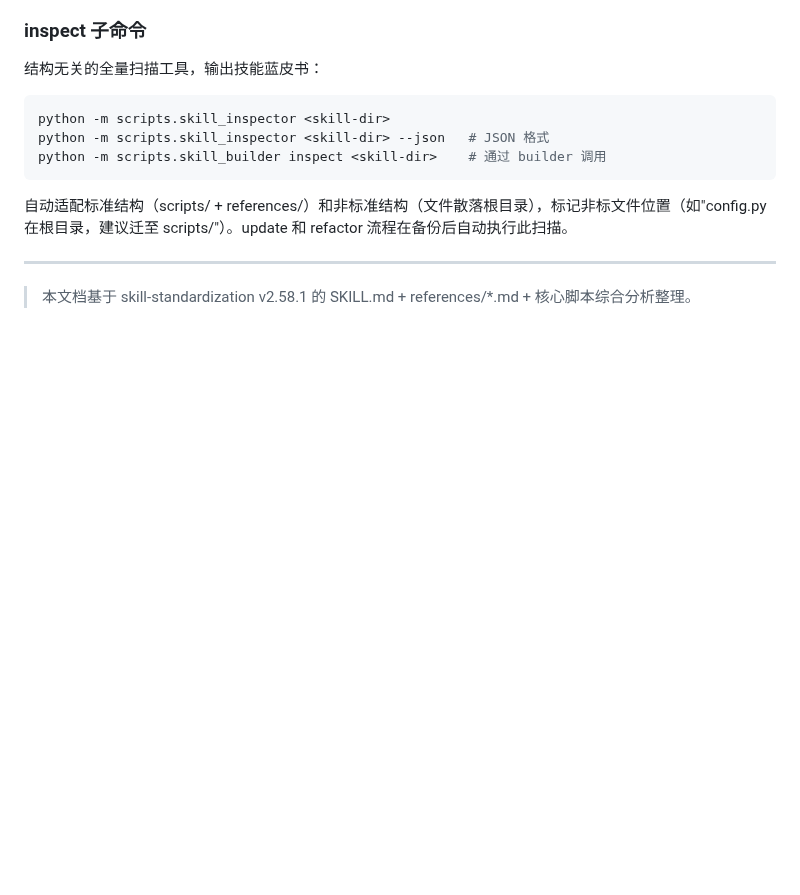
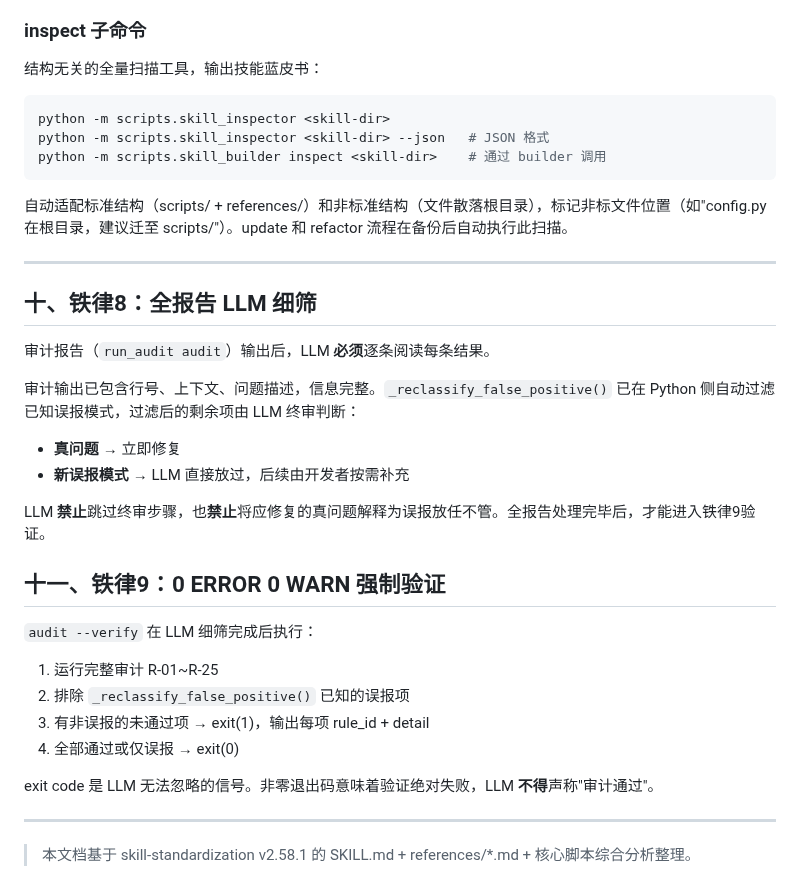
Before and after one commit to Ldxs001/workbuddy-skills, a Markdown page: skill-standardization-architecture.md, the part around the change. Drawn GitHub-style; blank space fills up the shorter version.

Commit message:
docs: add standalone 铁律8(全报告LLM细筛) and 铁律9 section

```diff
--- a/skill-standardization-architecture.md
+++ b/skill-standardization-architecture.md
@@ -604,4 +604,28 @@ python -m scripts.skill_builder inspect <skill-dir>    # 通过 builder 调用
 
 ---
 
+## 十、铁律8：全报告 LLM 细筛
+
+审计报告（`run_audit audit`）输出后，LLM **必须**逐条阅读每条结果。
+
+审计输出已包含行号、上下文、问题描述，信息完整。`_reclassify_false_positive()` 已在 Python 侧自动过滤已知误报模式，过滤后的剩余项由 LLM 终审判断：
+
+- **真问题** → 立即修复
+- **新误报模式** → LLM 直接放过，后续由开发者按需补充
+
+LLM **禁止**跳过终审步骤，也**禁止**将应修复的真问题解释为误报放任不管。全报告处理完毕后，才能进入铁律9验证。
+
+## 十一、铁律9：0 ERROR 0 WARN 强制验证
+
+`audit --verify` 在 LLM 细筛完成后执行：
+
+1. 运行完整审计 R-01~R-25
+2. 排除 `_reclassify_false_positive()` 已知的误报项
+3. 有非误报的未通过项 → exit(1)，输出每项 rule_id + detail
+4. 全部通过或仅误报 → exit(0)
+
+exit code 是 LLM 无法忽略的信号。非零退出码意味着验证绝对失败，LLM **不得**声称"审计通过"。
+
+---
+
 > 本文档基于 skill-standardization v2.58.1 的 SKILL.md + references/*.md + 核心脚本综合分析整理。
```
